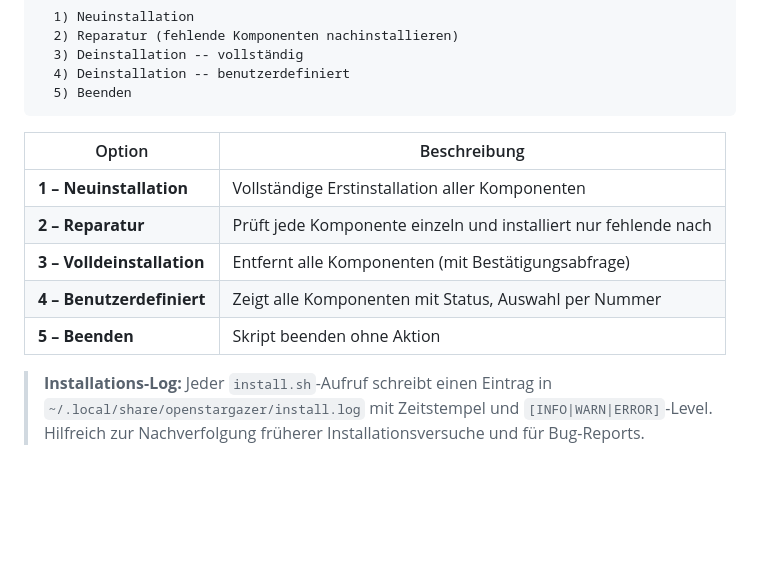
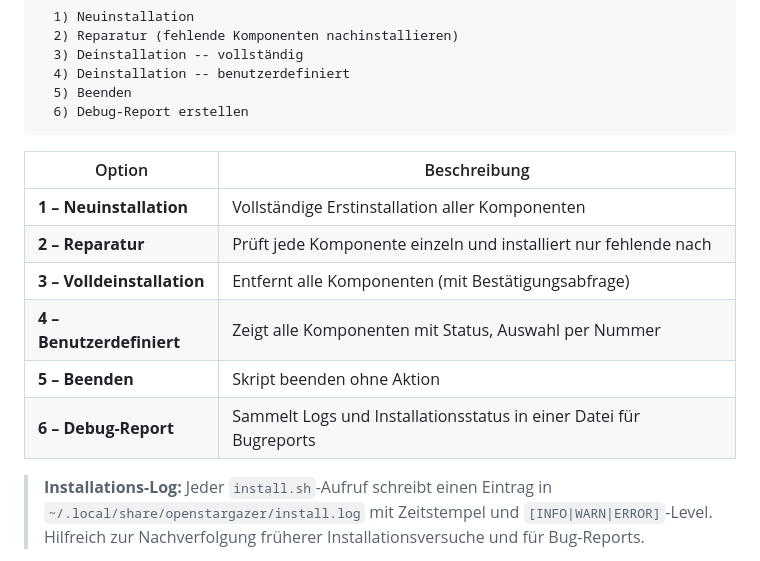
Before and after one commit to 1psconstructor/openstargazer, a Markdown page: HANDBUCH.md, the part around the change. Rendered like a GitHub page; blank space fills up the shorter version.

````diff
--- a/HANDBUCH.md
+++ b/HANDBUCH.md
@@ -114,6 +114,7 @@ Das Skript zeigt beim Start immer ein Menü:
   3) Deinstallation -- vollständig
   4) Deinstallation -- benutzerdefiniert
   5) Beenden
+  6) Debug-Report erstellen
 ```
 
 | Option | Beschreibung |
@@ -123,6 +124,7 @@ Das Skript zeigt beim Start immer ein Menü:
 | **3 – Volldeinstallation** | Entfernt alle Komponenten (mit Bestätigungsabfrage) |
 | **4 – Benutzerdefiniert** | Zeigt alle Komponenten mit Status, Auswahl per Nummer |
 | **5 – Beenden** | Skript beenden ohne Aktion |
+| **6 – Debug-Report** | Sammelt Logs und Installationsstatus in einer Datei für Bugreports |
 
 > **Installations-Log:** Jeder `install.sh`-Aufruf schreibt einen Eintrag in
 > `~/.local/share/openstargazer/install.log` mit Zeitstempel und `[INFO|WARN|ERROR]`-Level.
````
Also changed, not shown: HANDBOOK.md (+8 -6 lines).
